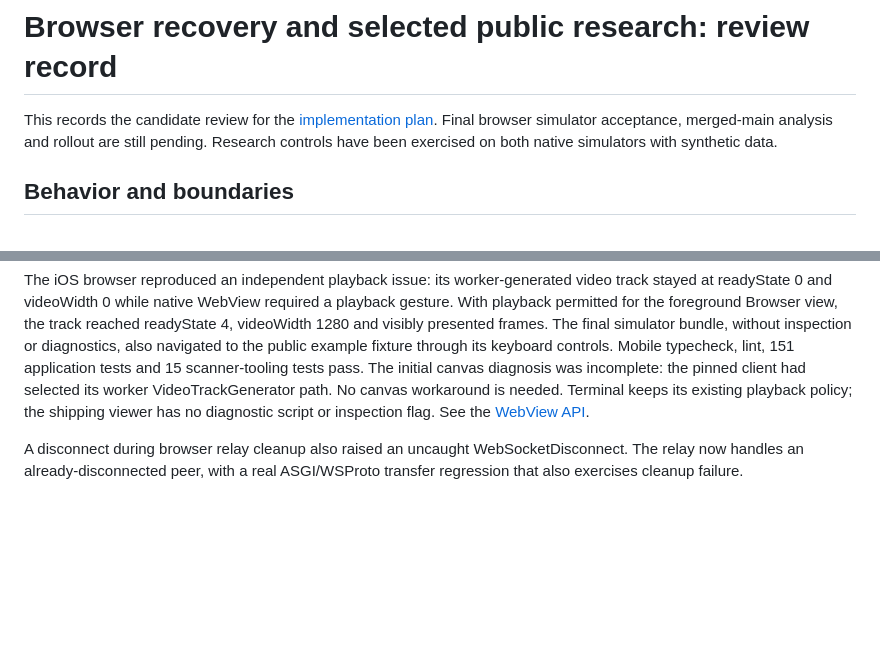
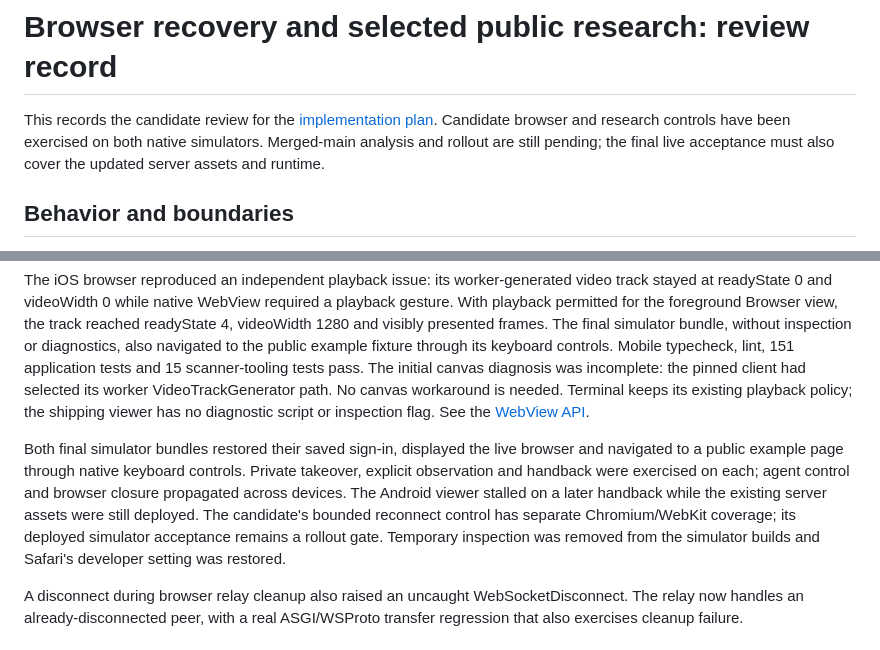
Before and after one commit to Running-Digitally/radhouse, a Markdown page: docs/research/2026-11-03-browser-research-review.md, 2 parts joined by grey strips. Rendered like a GitHub page; blank space fills up the shorter version.

Commit message:
docs: record final native browser acceptance

```diff
--- a/docs/research/2026-11-03-browser-research-review.md
+++ b/docs/research/2026-11-03-browser-research-review.md
@@ -1,8 +1,9 @@
 # Browser recovery and selected public research: review record
 
 This records the candidate review for the [implementation plan](../plans/2026-11-03-browser-and-public-research.md).
-Final browser simulator acceptance, merged-main analysis and rollout are still pending.
-Research controls have been exercised on both native simulators with synthetic data.
+Candidate browser and research controls have been exercised on both native
+simulators. Merged-main analysis and rollout are still pending; the final live
+acceptance must also cover the updated server assets and runtime.
 
 ## Behavior and boundaries
 
@@ -60,6 +61,15 @@ worker VideoTrackGenerator path. No canvas workaround is needed. Terminal keeps
 its existing playback policy; the shipping viewer has no diagnostic script or
 inspection flag. See the [WebView API](https://github.com/react-native-webview/react-native-webview/blob/master/docs/Reference.md#mediaplaybackrequiresuseraction).
 
+Both final simulator bundles restored their saved sign-in, displayed the live
+browser and navigated to a public example page through native keyboard controls.
+Private takeover, explicit observation and handback were exercised on each;
+agent control and browser closure propagated across devices. The Android viewer
+stalled on a later handback while the existing server assets were still deployed.
+The candidate's bounded reconnect control has separate Chromium/WebKit coverage;
+its deployed simulator acceptance remains a rollout gate. Temporary inspection
+was removed from the simulator builds and Safari's developer setting was restored.
+
 A disconnect during browser relay cleanup also raised an uncaught
 WebSocketDisconnect. The relay now handles an already-disconnected peer, with a
 real ASGI/WSProto transfer regression that also exercises cleanup failure.
```
